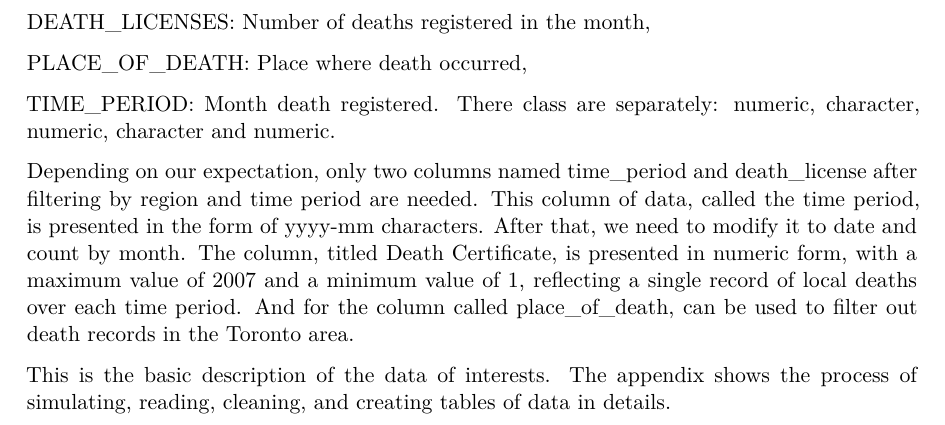
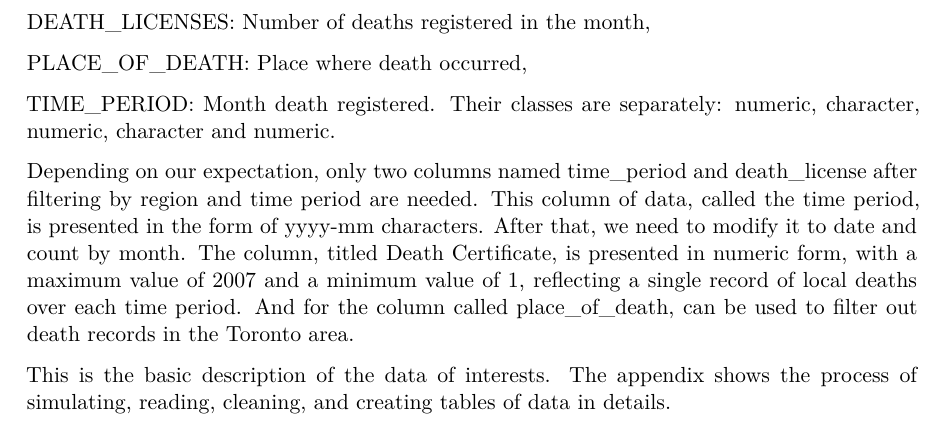
Before and after one commit to yunzhaol/Paper, a Quarto document (outputs/paper/paper.qmd): part of page 3 of 8, cut so that both start at the same text. The pictures show the output file outputs/paper/paper.pdf that the author committed with the source.

Commit message:
typo and grammar

```diff
--- a/outputs/paper/paper.qmd
+++ b/outputs/paper/paper.qmd
@@ -58,7 +58,7 @@ DEATH_LICENSES:	Number of deaths registered in the month,
 PLACE_OF_DEATH:	Place where death occurred,
 
 TIME_PERIOD:	Month death registered.
-There class are separately: numeric, character, numeric, character and numeric.
+Their classes are separately: numeric, character, numeric, character and numeric.
 
 Depending on our expectation, only two columns named time_period and death_license after filtering by region and time period are needed. This column of data, called the time period, is presented in the form of yyyy-mm characters. After that, we need to modify it to date and count by month. The column, titled Death Certificate, is presented in numeric form, with a maximum value of 2007 and a minimum value of 1, reflecting a single record of local deaths over each time period. And for the column called place_of_death, can be used to filter out death records in the Toronto area.
 
```
Also changed, not shown: outputs/paper/paper.pdf.
